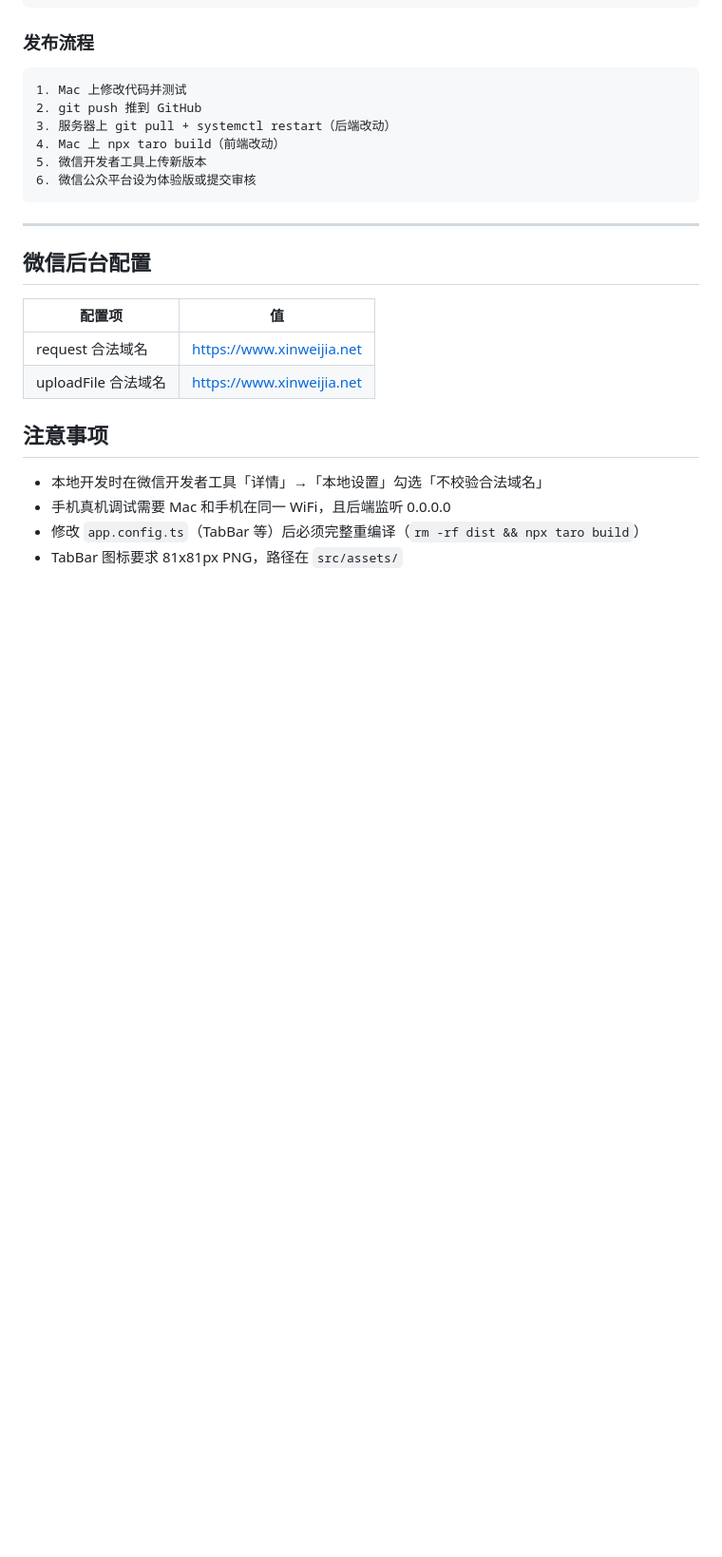
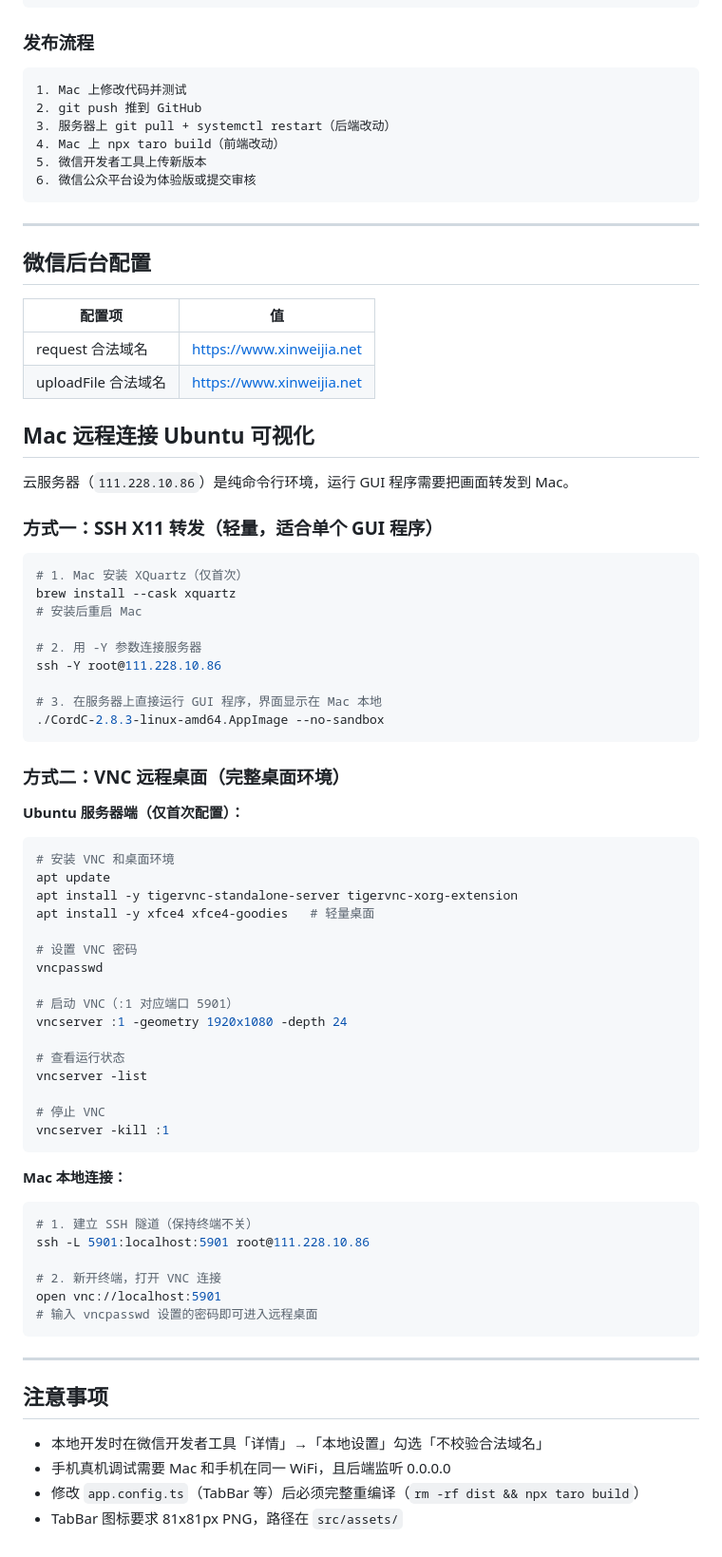
Before and after one commit to qq732251640/NviHo, a Markdown page: grade-analysis-miniapp/grade-mp/README.md, the part around the change. Shown at 95% size. Rendered like a GitHub page; blank space fills up the shorter version.

Commit message:
Mac 远程连接 Ubuntu 可视化

````diff
--- a/grade-analysis-miniapp/grade-mp/README.md
+++ b/grade-analysis-miniapp/grade-mp/README.md
@@ -151,6 +151,60 @@ echo "✅ 后端更新完成"
 | request 合法域名 | https://www.xinweijia.net |
 | uploadFile 合法域名 | https://www.xinweijia.net |
 
+## Mac 远程连接 Ubuntu 可视化
+
+云服务器（`111.228.10.86`）是纯命令行环境，运行 GUI 程序需要把画面转发到 Mac。
+
+### 方式一：SSH X11 转发（轻量，适合单个 GUI 程序）
+
+```bash
+# 1. Mac 安装 XQuartz（仅首次）
+brew install --cask xquartz
+# 安装后重启 Mac
+
+# 2. 用 -Y 参数连接服务器
+ssh -Y root@111.228.10.86
+
+# 3. 在服务器上直接运行 GUI 程序，界面显示在 Mac 本地
+./CordC-2.8.3-linux-amd64.AppImage --no-sandbox
+```
+
+### 方式二：VNC 远程桌面（完整桌面环境）
+
+**Ubuntu 服务器端（仅首次配置）：**
+
+```bash
+# 安装 VNC 和桌面环境
+apt update
+apt install -y tigervnc-standalone-server tigervnc-xorg-extension
+apt install -y xfce4 xfce4-goodies   # 轻量桌面
+
+# 设置 VNC 密码
+vncpasswd
+
+# 启动 VNC（:1 对应端口 5901）
+vncserver :1 -geometry 1920x1080 -depth 24
+
+# 查看运行状态
+vncserver -list
+
+# 停止 VNC
+vncserver -kill :1
+```
+
+**Mac 本地连接：**
+
+```bash
+# 1. 建立 SSH 隧道（保持终端不关）
+ssh -L 5901:localhost:5901 root@111.228.10.86
+
+# 2. 新开终端，打开 VNC 连接
+open vnc://localhost:5901
+# 输入 vncpasswd 设置的密码即可进入远程桌面
+```
+
+---
+
 ## 注意事项
 
 - 本地开发时在微信开发者工具「详情」→「本地设置」勾选「不校验合法域名」
````
